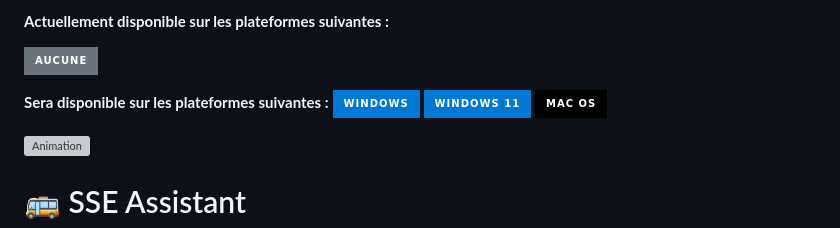
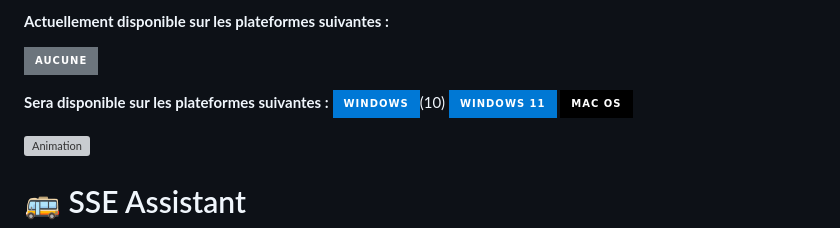
Before and after one commit to flywithnael/SSE-Assistant, a Markdown page: README.md, the part around the change. Rendered like a GitHub page; badges without logos; grey boxes are pictures that could not be loaded.

```diff
--- a/README.md
+++ b/README.md
@@ -11,7 +11,7 @@ Statut du développement :
 ![Aucune](https://img.shields.io/badge/Aucune-%236C757D?style=for-the-badge&logo=github&logoColor=white)
 
 **Sera disponible sur les plateformes suivantes :**
-![Windows](https://img.shields.io/badge/Windows-0078D6?style=for-the-badge&logo=windows-10&logoColor=white) ![W11](https://img.shields.io/badge/Windows_11-0078d4?style=for-the-badge&logo=windows-11&logoColor=white) ![MacOS](https://img.shields.io/badge/mac%20os-000000?style=for-the-badge&logo=apple&logoColor=white)
+![Windows](https://img.shields.io/badge/Windows-0078D6?style=for-the-badge&logo=windows-10&logoColor=white)(10) ![W11](https://img.shields.io/badge/Windows_11-0078d4?style=for-the-badge&logo=windows-11&logoColor=white) ![MacOS](https://img.shields.io/badge/mac%20os-000000?style=for-the-badge&logo=apple&logoColor=white)
 
 <div style="text-align: center; background-color: #F2F2F2; padding: 20px; border-radius: 10px;">
 
```
